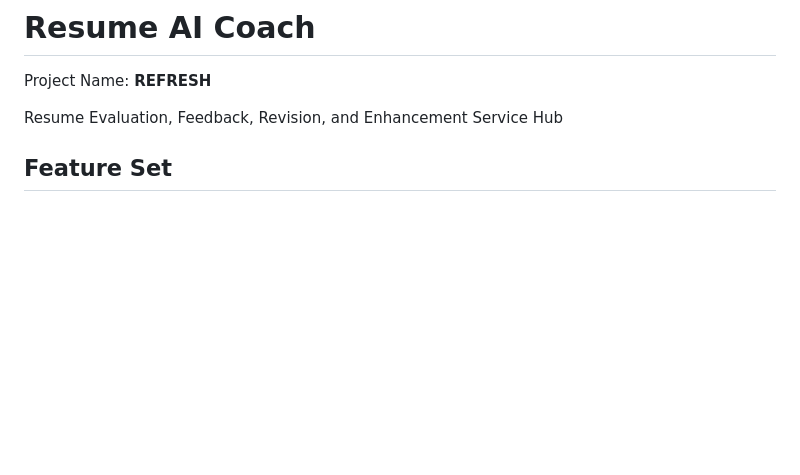
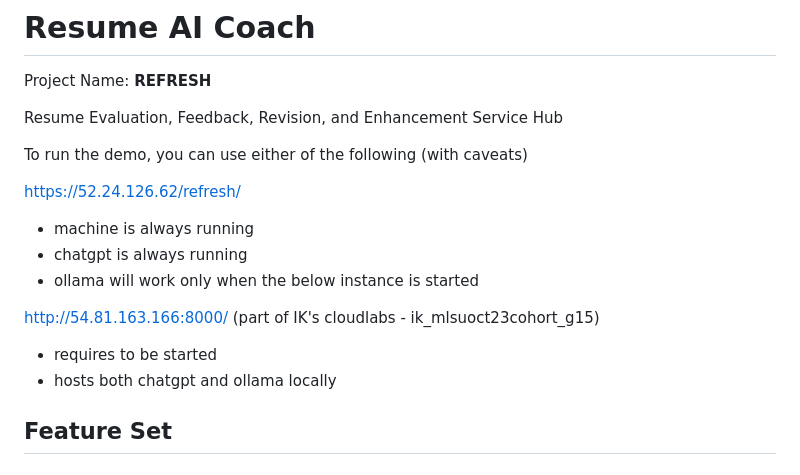
Before and after one commit to B206423/REFRESH, a Markdown page: README.md, the part around the change. GitHub-like rendering; blank space fills up the shorter version.

```diff
--- a/README.md
+++ b/README.md
@@ -4,6 +4,16 @@ Project Name: **REFRESH**
 
 Resume Evaluation, Feedback, Revision, and Enhancement Service Hub
 
+To run the demo, you can use either of the following (with caveats)
+
+https://52.24.126.62/refresh/
+  - machine is always running
+  - chatgpt is always running
+  - ollama will work only when the below instance is started
+
+http://54.81.163.166:8000/ (part of IK's cloudlabs - ik_mlsuoct23cohort_g15)
+ - requires to be started
+ - hosts both chatgpt and ollama locally
 
 ## Feature Set
 
```
